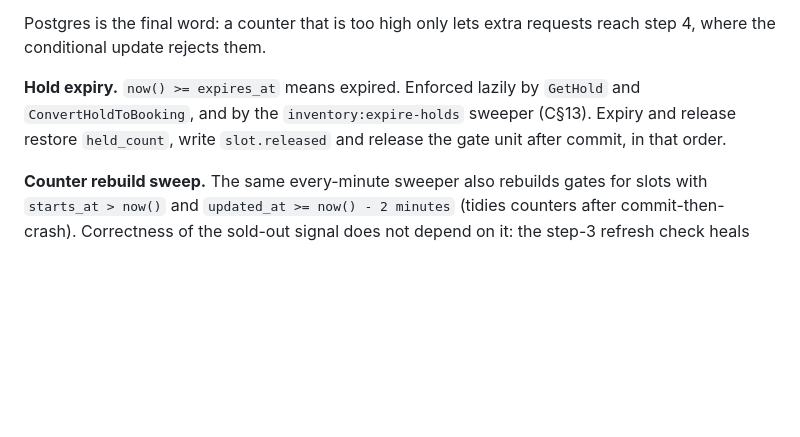
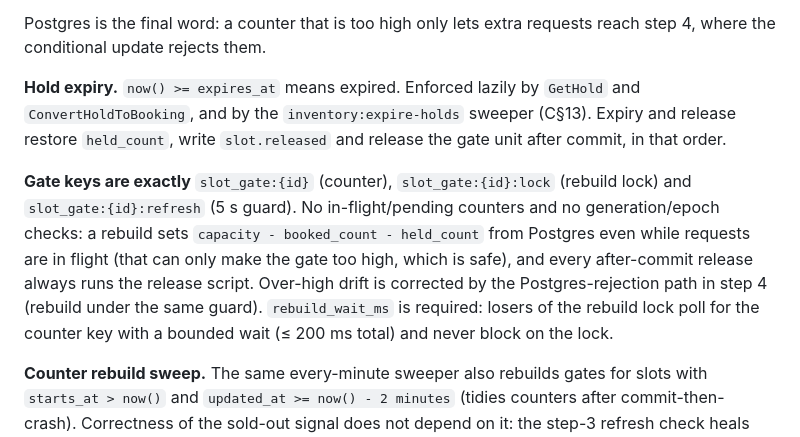
Before and after one commit to emd5953/Dorsia, a Markdown page: docs/team/contracts.md, the part around the change. Rendered like a GitHub page; blank space fills up the shorter version.

Commit message:
Contracts: drop pending counter and generation check; crash criterion and rebuild_wait_ms

```diff
--- a/docs/team/contracts.md
+++ b/docs/team/contracts.md
@@ -927,6 +927,8 @@ Postgres is the final word: a counter that is too high only lets extra requests
 
 **Hold expiry.** `now() >= expires_at` means expired. Enforced lazily by `GetHold` and `ConvertHoldToBooking`, and by the `inventory:expire-holds` sweeper (C§13). Expiry and release restore `held_count`, write `slot.released` and release the gate unit after commit, in that order.
 
+**Gate keys are exactly** `slot_gate:{id}` (counter), `slot_gate:{id}:lock` (rebuild lock) and `slot_gate:{id}:refresh` (5 s guard). No in-flight/pending counters and no generation/epoch checks: a rebuild sets `capacity - booked_count - held_count` from Postgres even while requests are in flight (that can only make the gate too high, which is safe), and every after-commit release always runs the release script. Over-high drift is corrected by the Postgres-rejection path in step 4 (rebuild under the same guard). `rebuild_wait_ms` is required: losers of the rebuild lock poll for the counter key with a bounded wait (≤ 200 ms total) and never block on the lock.
+
 **Counter rebuild sweep.** The same every-minute sweeper also rebuilds gates for slots with `starts_at > now()` and `updated_at >= now() - 2 minutes` (tidies counters after commit-then-crash). Correctness of the sold-out signal does not depend on it: the step-3 refresh check heals any wrong-low gate within 5 s of a request, and an idle slot's gate is irrelevant (availability reads Postgres).
 
 ### C§6.2 Confirm (Reservations `ConfirmReservation`)
```
Also changed, not shown: 1 other file.
